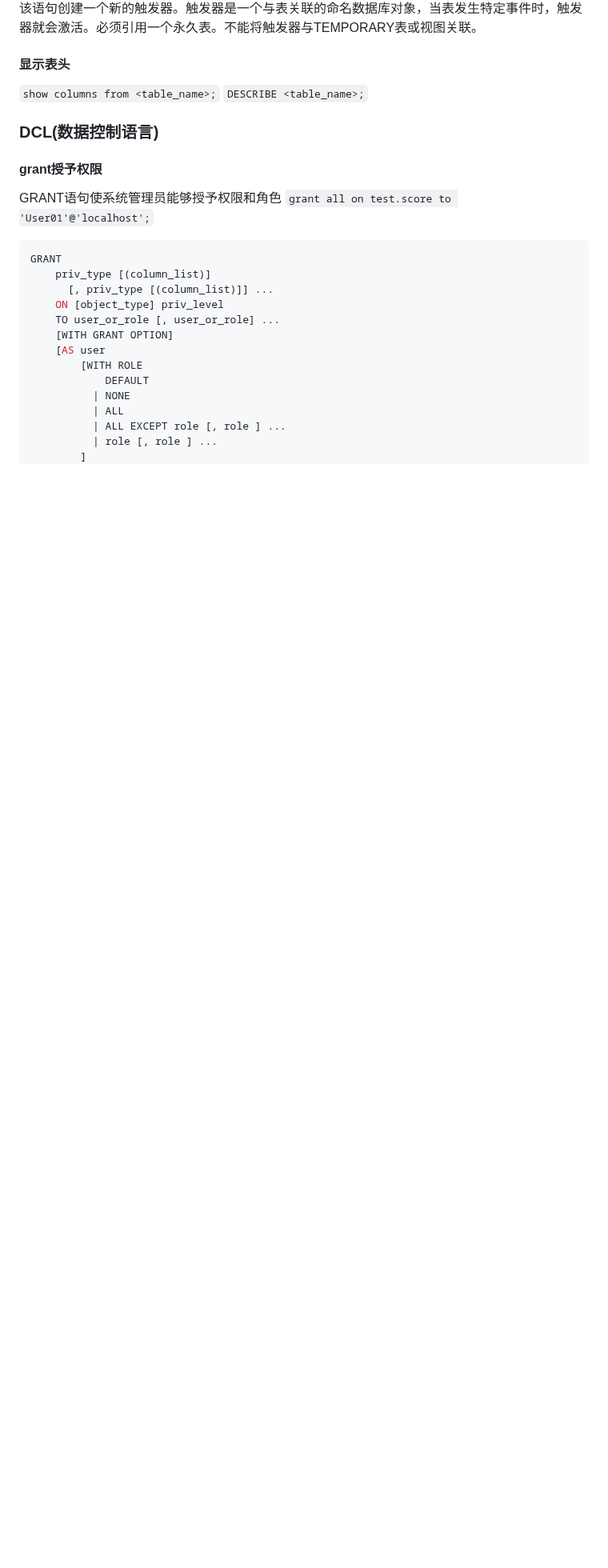
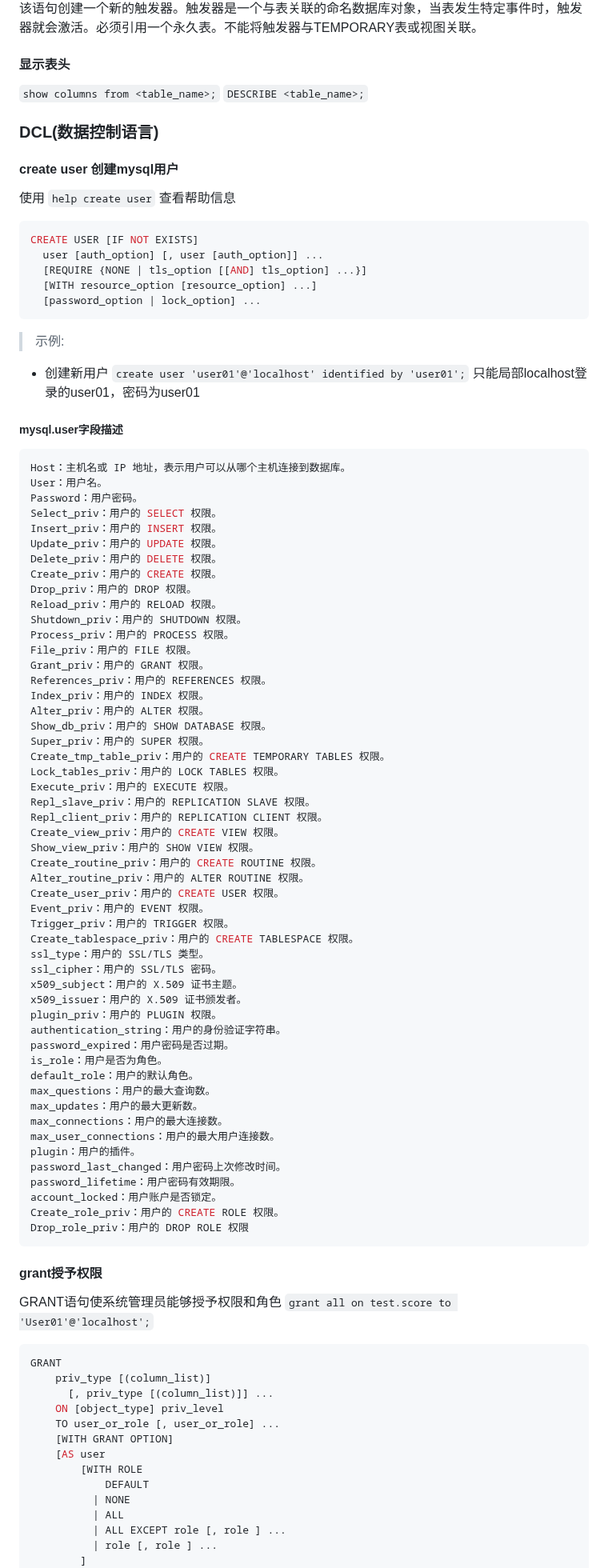
Before and after one commit to YZSH-HSZY/original-blog, a Markdown page: sql/mysql_help.md, the part around one of its changes. Shown at 80% size. Drawn GitHub-style; blank space fills up the shorter version.

Commit message:
Sync from Gitee

````diff
--- a/sql/mysql_help.md
+++ b/sql/mysql_help.md
@@ -307,6 +307,74 @@ trigger_order: { FOLLOWS | PRECEDES } other_trigger_name
 
 ### DCL(数据控制语言)
 
+#### create user 创建mysql用户
+使用 `help create user` 查看帮助信息
+```sql
+CREATE USER [IF NOT EXISTS]
+  user [auth_option] [, user [auth_option]] ...
+  [REQUIRE {NONE | tls_option [[AND] tls_option] ...}]
+  [WITH resource_option [resource_option] ...]
+  [password_option | lock_option] ...
+```
+
+> 示例:
+- 创建新用户 `create user 'user01'@'localhost' identified by 'user01';` 只能局部localhost登录的user01，密码为user01
+
+##### mysql.user字段描述
+```js
+Host：主机名或 IP 地址，表示用户可以从哪个主机连接到数据库。
+User：用户名。
+Password：用户密码。
+Select_priv：用户的 SELECT 权限。
+Insert_priv：用户的 INSERT 权限。
+Update_priv：用户的 UPDATE 权限。
+Delete_priv：用户的 DELETE 权限。
+Create_priv：用户的 CREATE 权限。
+Drop_priv：用户的 DROP 权限。
+Reload_priv：用户的 RELOAD 权限。
+Shutdown_priv：用户的 SHUTDOWN 权限。
+Process_priv：用户的 PROCESS 权限。
+File_priv：用户的 FILE 权限。
+Grant_priv：用户的 GRANT 权限。
+References_priv：用户的 REFERENCES 权限。
+Index_priv：用户的 INDEX 权限。
+Alter_priv：用户的 ALTER 权限。
+Show_db_priv：用户的 SHOW DATABASE 权限。
+Super_priv：用户的 SUPER 权限。
+Create_tmp_table_priv：用户的 CREATE TEMPORARY TABLES 权限。
+Lock_tables_priv：用户的 LOCK TABLES 权限。
+Execute_priv：用户的 EXECUTE 权限。
+Repl_slave_priv：用户的 REPLICATION SLAVE 权限。
+Repl_client_priv：用户的 REPLICATION CLIENT 权限。
+Create_view_priv：用户的 CREATE VIEW 权限。
+Show_view_priv：用户的 SHOW VIEW 权限。
+Create_routine_priv：用户的 CREATE ROUTINE 权限。
+Alter_routine_priv：用户的 ALTER ROUTINE 权限。
+Create_user_priv：用户的 CREATE USER 权限。
+Event_priv：用户的 EVENT 权限。
+Trigger_priv：用户的 TRIGGER 权限。
+Create_tablespace_priv：用户的 CREATE TABLESPACE 权限。
+ssl_type：用户的 SSL/TLS 类型。
+ssl_cipher：用户的 SSL/TLS 密码。
+x509_subject：用户的 X.509 证书主题。
+x509_issuer：用户的 X.509 证书颁发者。
+plugin_priv：用户的 PLUGIN 权限。
+authentication_string：用户的身份验证字符串。
+password_expired：用户密码是否过期。
+is_role：用户是否为角色。
+default_role：用户的默认角色。
+max_questions：用户的最大查询数。
+max_updates：用户的最大更新数。
+max_connections：用户的最大连接数。
+max_user_connections：用户的最大用户连接数。
+plugin：用户的插件。
+password_last_changed：用户密码上次修改时间。
+password_lifetime：用户密码有效期限。
+account_locked：用户账户是否锁定。
+Create_role_priv：用户的 CREATE ROLE 权限。
+Drop_role_priv：用户的 DROP ROLE 权限
+```
+
 #### grant授予权限
 GRANT语句使系统管理员能够授予权限和角色
 `grant all on test.score to 'User01'@'localhost';`
````
Also changed, not shown: other parts of sql/mysql_help.md (+4 -0 lines), linux/linux_examples.md (+31 -0 lines).
